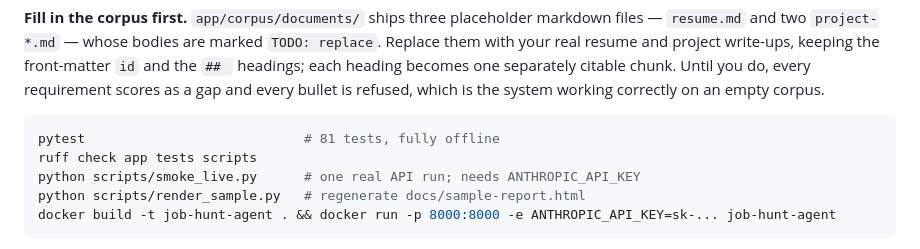
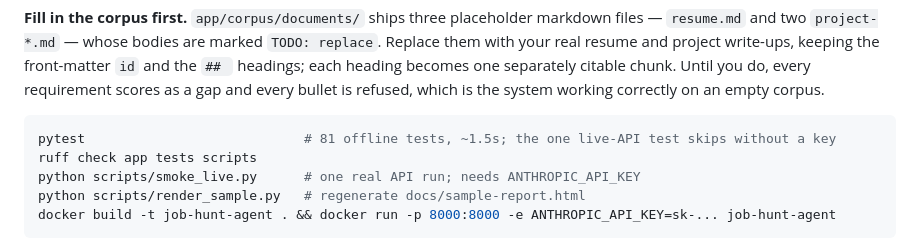
Before and after one commit to addiiiooo/job-hunt-agent, a Markdown page: README.md, the part around the change. Rendered like a GitHub page.

Commit message:
Docs: state the offline test count precisely

````diff
--- a/README.md
+++ b/README.md
@@ -297,7 +297,7 @@ every bullet is refused, which is the system working correctly on an empty
 corpus.
 
 ```bash
-pytest                            # 81 tests, fully offline
+pytest                            # 81 offline tests, ~1.5s; the one live-API test skips without a key
 ruff check app tests scripts
 python scripts/smoke_live.py      # one real API run; needs ANTHROPIC_API_KEY
 python scripts/render_sample.py   # regenerate docs/sample-report.html
````
